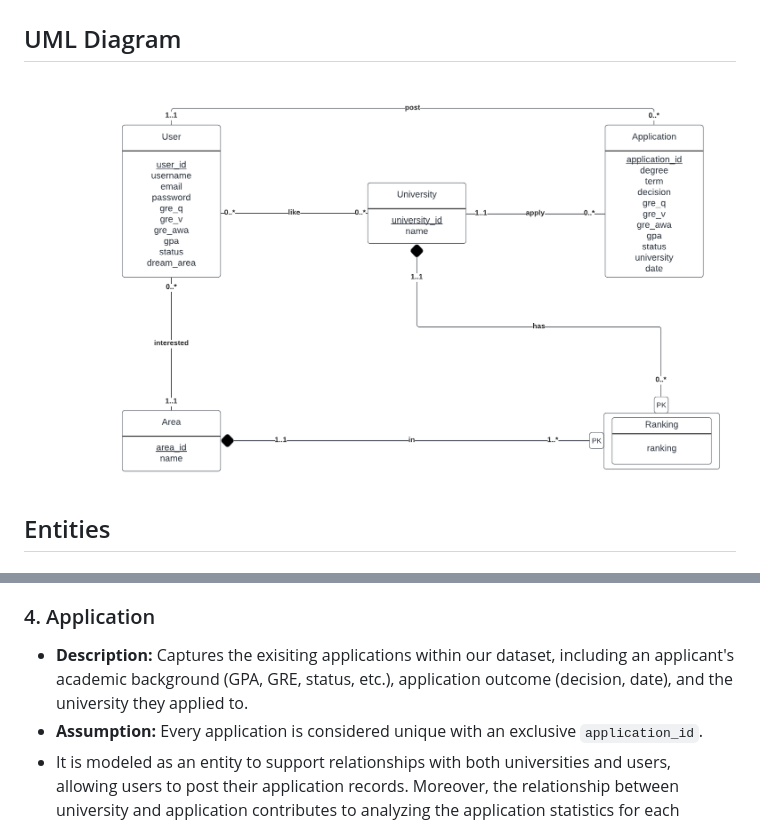
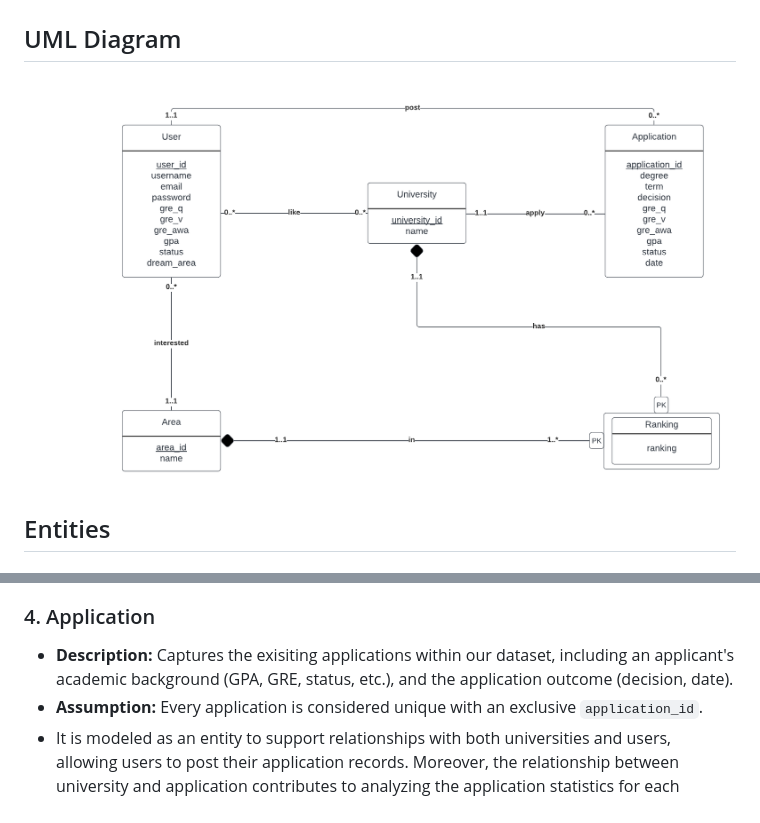
Before and after one commit to cs411-alawini/sp24-cs411-team084-MIMN, a Markdown page: doc/2_uml_design.md, 2 parts joined by grey strips. Rendered like a GitHub page; pictures changed too: doc/images/2_uml_diagram.png.

Commit message:
updated the UML diagram

```diff
--- a/doc/2_uml_design.md
+++ b/doc/2_uml_design.md
@@ -20,7 +20,7 @@
 - It is modeled as an entity to allow for connections between rankings and users, allowing users to specify their interests in multiple areas to obtain tailored matches. Additionally, it supports tracking of university rankings in each area.
 
 ### 4. Application
-- **Description:** Captures the exisiting applications within our dataset, including an applicant's academic background (GPA, GRE, status, etc.), application outcome (decision, date), and the university they applied to.
+- **Description:** Captures the exisiting applications within our dataset, including an applicant's academic background (GPA, GRE, status, etc.), and the application outcome (decision, date).
 - **Assumption:** Every application is considered unique with an exclusive `application_id`.
 - It is modeled as an entity to support relationships with both universities and users, allowing users to post their application records. Moreover, the relationship between university and application contributes to analyzing the application statistics for each university.
 
```
